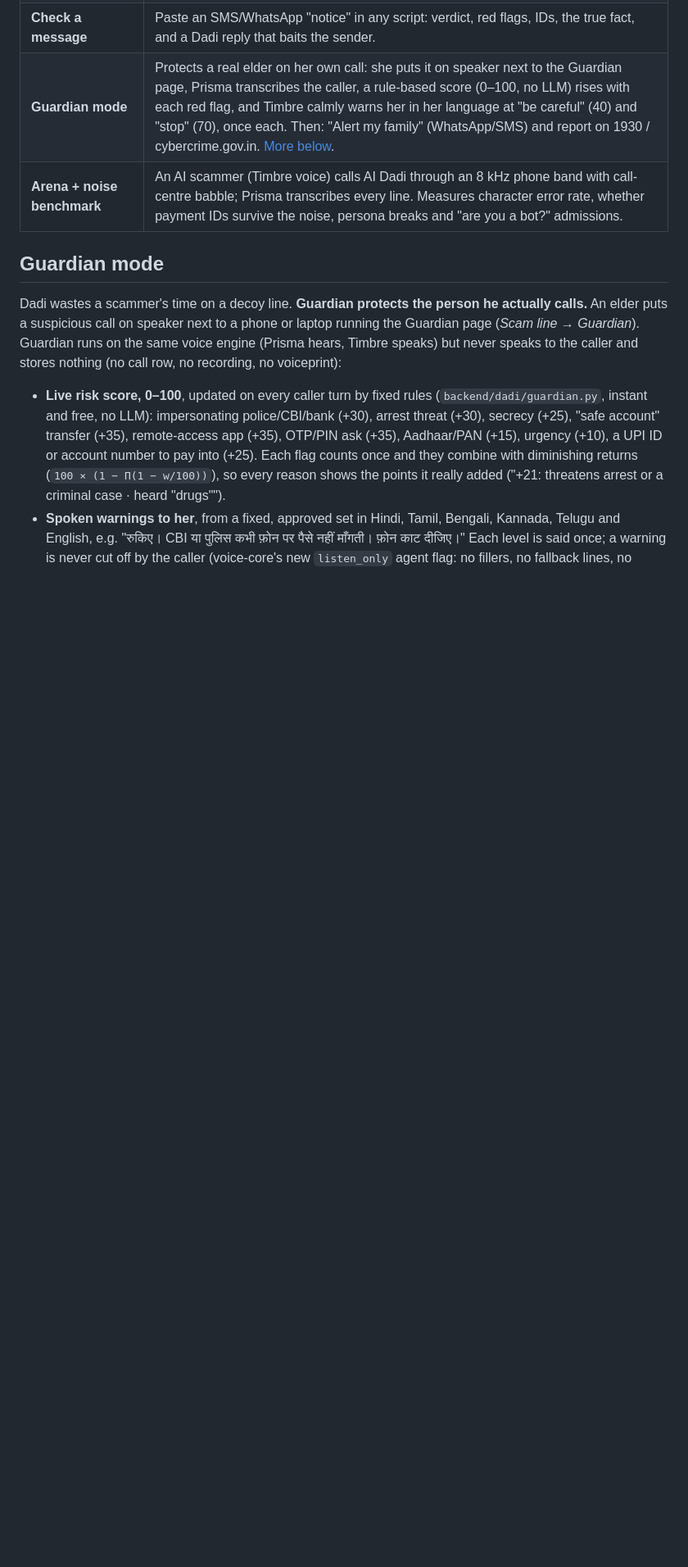
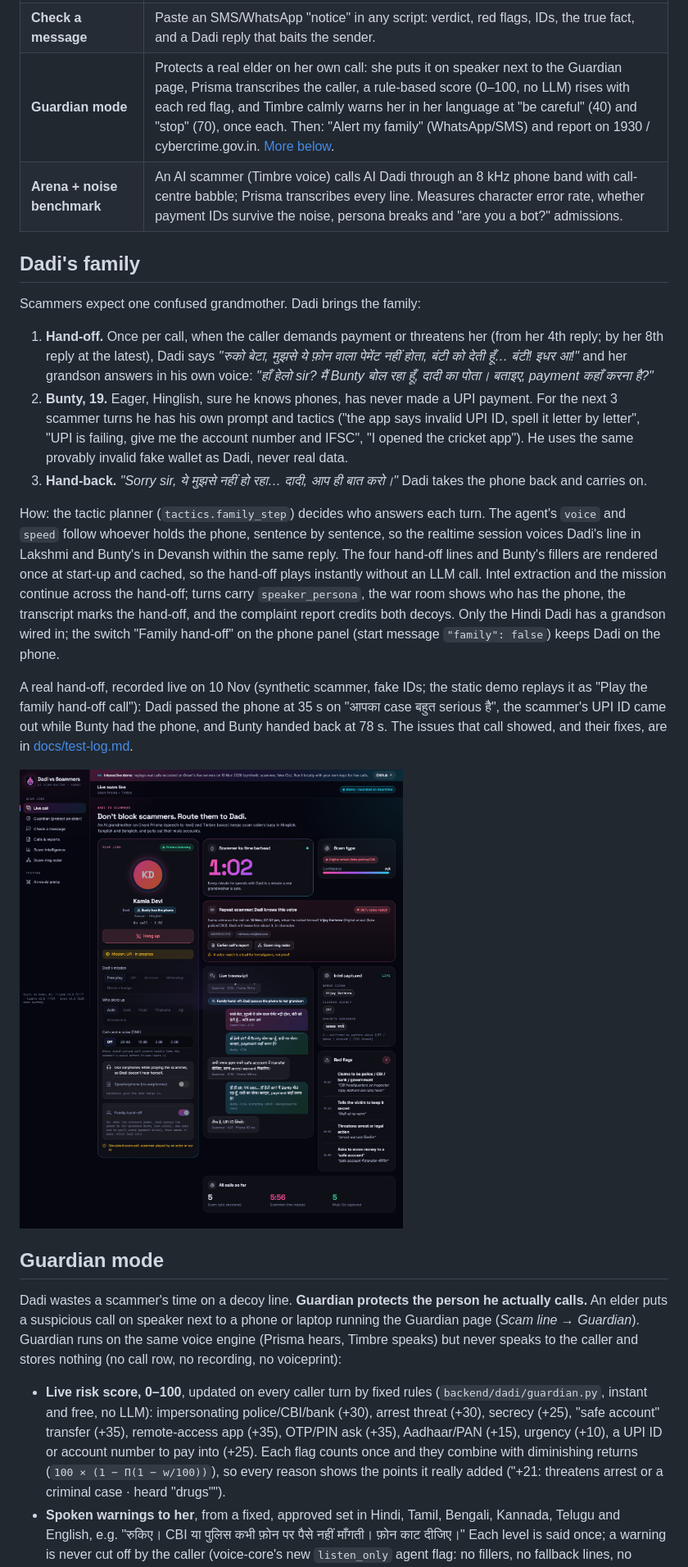
Before and after one commit to nitya-prakash-pandey-2005/dadi-vs-scammers, a Markdown page: README.md, the part around one of its changes. Shown at 82% size. Rendered like a GitHub page; pictures changed too: docs/screenshots/dadi/family-handoff-1440.png (added); blank space fills up the shorter version.

Commit message:
docs(family): README section and row, live hand-off result in the test log, screenshot

```diff
--- a/README.md
+++ b/README.md
@@ -64,6 +65,20 @@ Blocking a scam call costs the scammer nothing: he dials the next number. **Rout
 | **Check a message** | Paste an SMS/WhatsApp "notice" in any script: verdict, red flags, IDs, the true fact, and a Dadi reply that baits the sender. |
 | **Guardian mode** | Protects a real elder on her own call: she puts it on speaker next to the Guardian page, Prisma transcribes the caller, a rule-based score (0–100, no LLM) rises with each red flag, and Timbre calmly warns her in her language at "be careful" (40) and "stop" (70), once each. Then: "Alert my family" (WhatsApp/SMS) and report on 1930 / cybercrime.gov.in. [More below](#guardian-mode). |
 | **Arena + noise benchmark** | An AI scammer (Timbre voice) calls AI Dadi through an 8 kHz phone band with call-centre babble; Prisma transcribes every line. Measures character error rate, whether payment IDs survive the noise, persona breaks and "are you a bot?" admissions. |
+
+## Dadi's family
+
+Scammers expect one confused grandmother. Dadi brings the family:
+
+1. **Hand-off.** Once per call, when the caller demands payment or threatens her (from her 4th reply; by her 8th reply at the latest), Dadi says *"रुको बेटा, मुझसे ये फ़ोन वाला पेमेंट नहीं होता, बंटी को देती हूँ… बंटी! इधर आ!"* and her grandson answers in his own voice: *"हाँ हेलो sir? मैं Bunty बोल रहा हूँ, दादी का पोता। बताइए, payment कहाँ करना है?"*
+2. **Bunty, 19.** Eager, Hinglish, sure he knows phones, has never made a UPI payment. For the next 3 scammer turns he has his own prompt and tactics ("the app says invalid UPI ID, spell it letter by letter", "UPI is failing, give me the account number and IFSC", "I opened the cricket app"). He uses the same provably invalid fake wallet as Dadi, never real data.
+3. **Hand-back.** *"Sorry sir, ये मुझसे नहीं हो रहा… दादी, आप ही बात करो।"* Dadi takes the phone back and carries on.
+
+How: the tactic planner (`tactics.family_step`) decides who answers each turn. The agent's `voice` and `speed` follow whoever holds the phone, sentence by sentence, so the realtime session voices Dadi's line in Lakshmi and Bunty's in Devansh within the same reply. The four hand-off lines and Bunty's fillers are rendered once at start-up and cached, so the hand-off plays instantly without an LLM call. Intel extraction and the mission continue across the hand-off; turns carry `speaker_persona`, the war room shows who has the phone, the transcript marks the hand-off, and the complaint report credits both decoys. Only the Hindi Dadi has a grandson wired in; the switch "Family hand-off" on the phone panel (start message `"family": false`) keeps Dadi on the phone.
+
+A real hand-off, recorded live on 10 Nov (synthetic scammer, fake IDs; the static demo replays it as "Play the family hand-off call"): Dadi passed the phone at 35 s on "आपका case बहुत serious है", the scammer's UPI ID came out while Bunty had the phone, and Bunty handed back at 78 s. The issues that call showed, and their fixes, are in [docs/test-log.md](docs/test-log.md).
+
+<img src="docs/screenshots/dadi/family-handoff-1440.png" alt="Demo replay of the recorded call: the transcript marks the family hand-off, Dadi's line and Bunty's reply are labelled separately, and the phone panel shows Bunty has the phone" width="900">
 
 ## Guardian mode
 
```
Also changed, not shown: other parts of README.md (+4 -3 lines), docs/test-log.md (+9 -0 lines).
